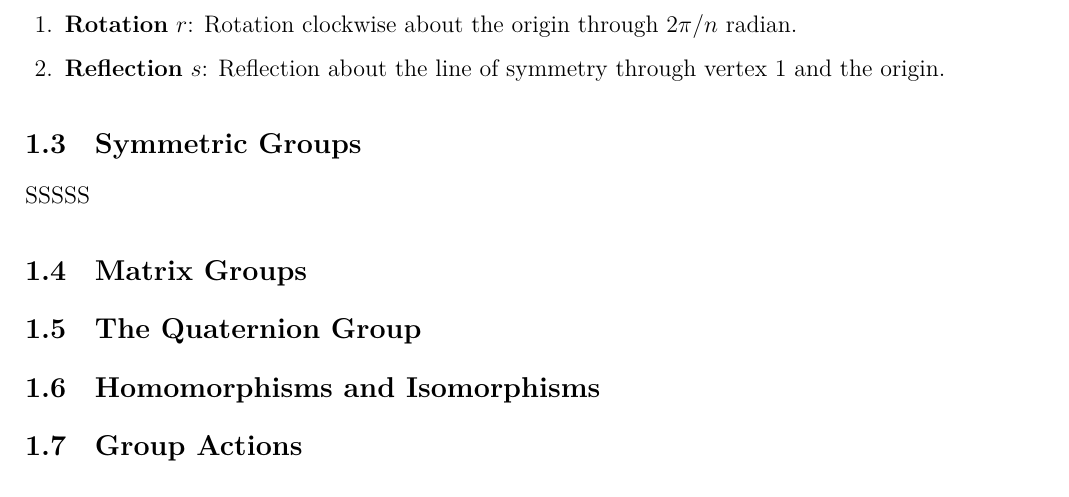
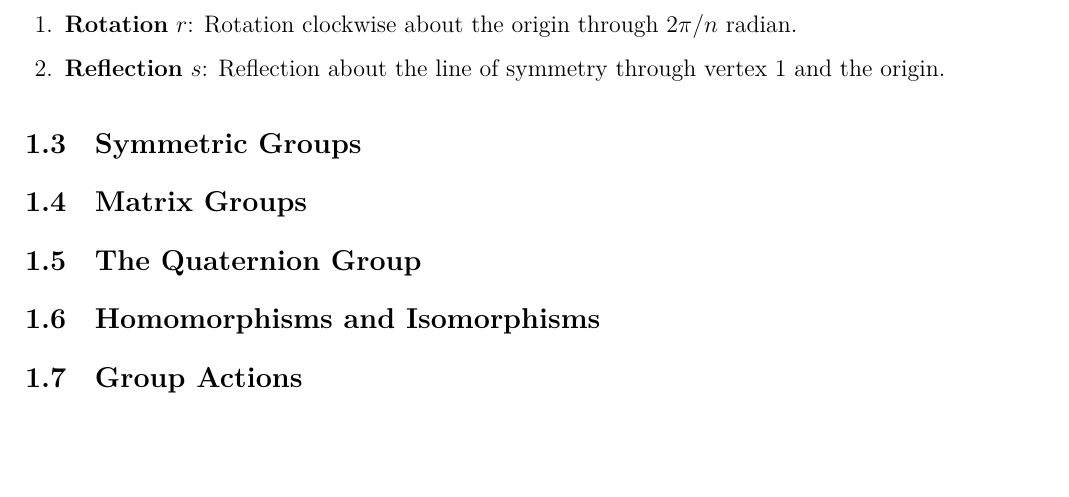
Before and after one commit to Gordon1209/Intro_to_Algebra, a LaTeX document (Algebra_Note.tex, which reads sec1.tex): part of page 16 of 16, cut so that both start at the same text, the shorter picture padded with empty space. Compiled offline with XeLaTeX.

Commit message:
Update Algebra_Note files

```diff
--- a/sec1.tex
+++ b/sec1.tex
@@ -257,7 +257,6 @@ Now, we only need to define two generators to describe the group $D_{2n}$.
 
 
 \subsection{Symmetric Groups}
-SSSSS
 
 
 
```
Also changed, not shown: Algebra_Note.pdf, 1 other file.
